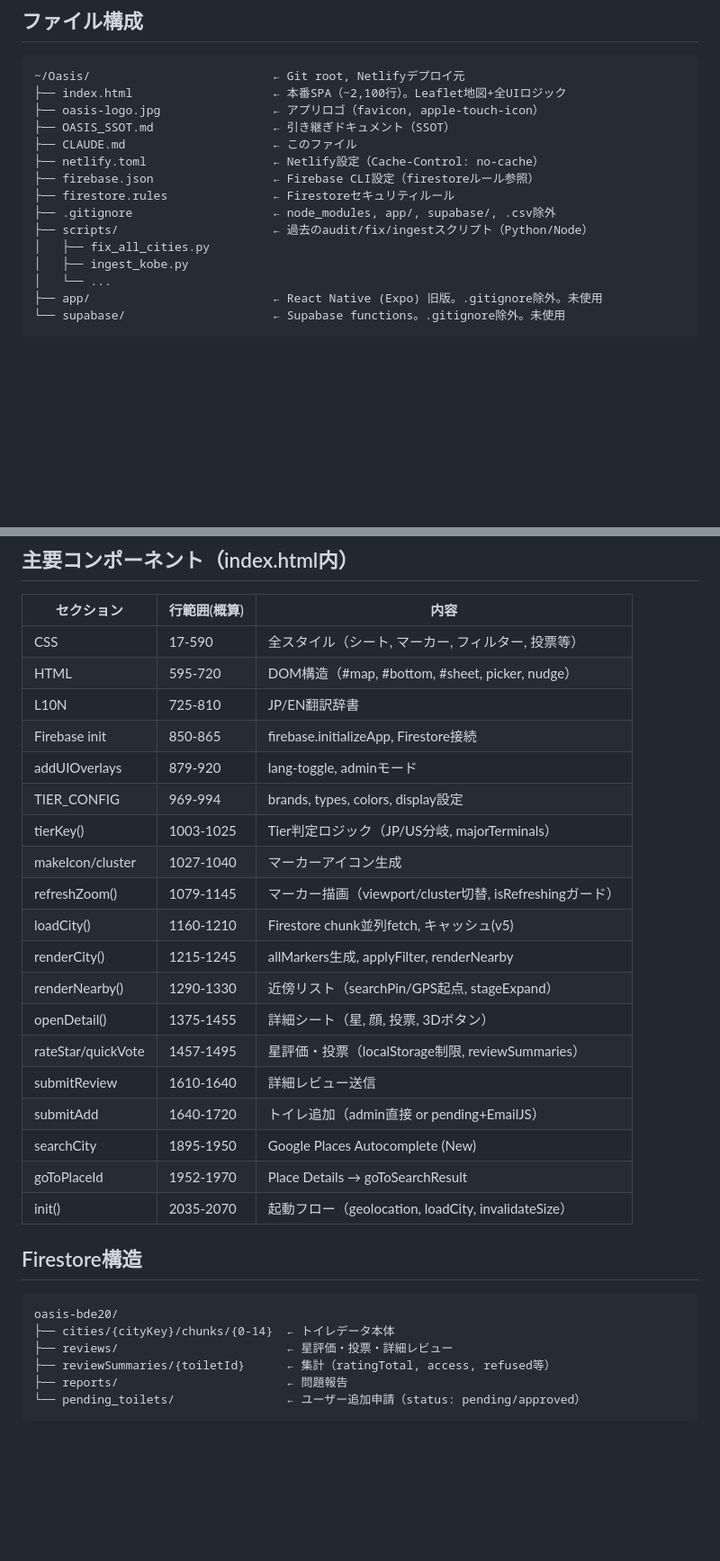
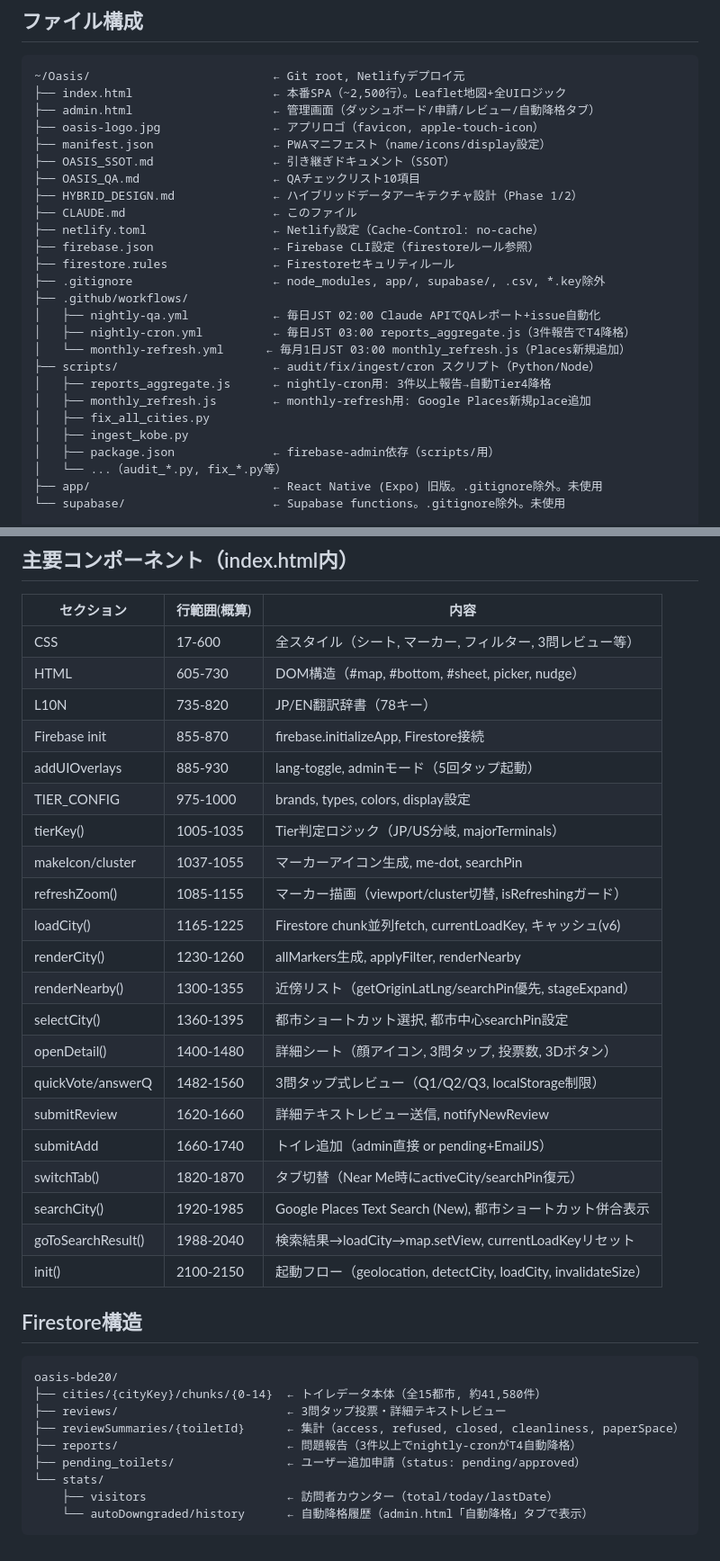
Before and after one commit to yusukesawauchi475-creator/oasis-app, a Markdown page: CLAUDE.md, 2 parts joined by grey strips. Shown at 90% size. GitHub-like rendering; blank space fills up the shorter version.

Commit message:
docs: update CLAUDE.md to reflect current project state (2026-04-26)
- File structure: add admin.html, manifest.json, OASIS_QA.md, HYBRID_DESIGN.md,
  .github/workflows/ (nightly-qa/cron/monthly-refresh), scripts/reports_aggregate.js,
  scripts/monthly_refresh.js, scripts/package.json; fix .gitignore note (*.key added)
- Component table: reflect 3-question tap review (star rating removed), currentLoadKey,
  cache v6, selectCity(), switchTab(), goToSearchResult(), getOriginLatLng(); remove
  goToPlaceId (Places Text Search replaced Place Details); update L10N to 78 keys
- Firestore structure: add stats collection (visitors + autoDowngraded/history),
  update reviews/reviewSummaries field names, add report auto-downgrade note

https://claude.ai/code/session_01WbCQ38T4y9ZWskkZcHm3nt

````diff
--- a/CLAUDE.md
+++ b/CLAUDE.md
@@ -56,18 +56,29 @@ QAは「言われなくてもやる」ことが前提。
 
 ```
 ~/Oasis/                          ← Git root, Netlifyデプロイ元
-├── index.html                    ← 本番SPA（~2,100行）。Leaflet地図+全UIロジック
+├── index.html                    ← 本番SPA（~2,500行）。Leaflet地図+全UIロジック
+├── admin.html                    ← 管理画面（ダッシュボード/申請/レビュー/自動降格タブ）
 ├── oasis-logo.jpg                ← アプリロゴ（favicon, apple-touch-icon）
+├── manifest.json                 ← PWAマニフェスト（name/icons/display設定）
 ├── OASIS_SSOT.md                 ← 引き継ぎドキュメント（SSOT）
+├── OASIS_QA.md                   ← QAチェックリスト10項目
+├── HYBRID_DESIGN.md              ← ハイブリッドデータアーキテクチャ設計（Phase 1/2）
 ├── CLAUDE.md                     ← このファイル
 ├── netlify.toml                  ← Netlify設定（Cache-Control: no-cache）
 ├── firebase.json                 ← Firebase CLI設定（firestoreルール参照）
 ├── firestore.rules               ← Firestoreセキュリティルール
-├── .gitignore                    ← node_modules, app/, supabase/, .csv除外
-├── scripts/                      ← 過去のaudit/fix/ingestスクリプト（Python/Node）
+├── .gitignore                    ← node_modules, app/, supabase/, .csv, *.key除外
+├── .github/workflows/
+│   ├── nightly-qa.yml            ← 毎日JST 02:00 Claude APIでQAレポート+issue自動化
+│   ├── nightly-cron.yml          ← 毎日JST 03:00 reports_aggregate.js（3件報告でT4降格）
+│   └── monthly-refresh.yml      ← 毎月1日JST 03:00 monthly_refresh.js（Places新規追加）
+├── scripts/                      ← audit/fix/ingest/cron スクリプト（Python/Node）
+│   ├── reports_aggregate.js      ← nightly-cron用: 3件以上報告→自動Tier4降格
+│   ├── monthly_refresh.js        ← monthly-refresh用: Google Places新規place追加
 │   ├── fix_all_cities.py
 │   ├── ingest_kobe.py
-│   └── ...
+│   ├── package.json              ← firebase-admin依存（scripts/用）
+│   └── ...（audit_*.py, fix_*.py等）
 ├── app/                          ← React Native (Expo) 旧版。.gitignore除外。未使用
 └── supabase/                     ← Supabase functions。.gitignore除外。未使用
 
@@ -91,33 +102,38 @@ QAは「言われなくてもやる」ことが前提。
 
 | セクション | 行範囲(概算) | 内容 |
 |---|---|---|
-| CSS | 17-590 | 全スタイル（シート, マーカー, フィルター, 投票等） |
-| HTML | 595-720 | DOM構造（#map, #bottom, #sheet, picker, nudge） |
-| L10N | 725-810 | JP/EN翻訳辞書 |
-| Firebase init | 850-865 | firebase.initializeApp, Firestore接続 |
-| addUIOverlays | 879-920 | lang-toggle, adminモード |
-| TIER_CONFIG | 969-994 | brands, types, colors, display設定 |
-| tierKey() | 1003-1025 | Tier判定ロジック（JP/US分岐, majorTerminals） |
-| makeIcon/cluster | 1027-1040 | マーカーアイコン生成 |
-| refreshZoom() | 1079-1145 | マーカー描画（viewport/cluster切替, isRefreshingガード） |
-| loadCity() | 1160-1210 | Firestore chunk並列fetch, キャッシュ(v5) |
-| renderCity() | 1215-1245 | allMarkers生成, applyFilter, renderNearby |
-| renderNearby() | 1290-1330 | 近傍リスト（searchPin/GPS起点, stageExpand） |
-| openDetail() | 1375-1455 | 詳細シート（星, 顔, 投票, 3Dボタン） |
-| rateStar/quickVote | 1457-1495 | 星評価・投票（localStorage制限, reviewSummaries） |
-| submitReview | 1610-1640 | 詳細レビュー送信 |
-| submitAdd | 1640-1720 | トイレ追加（admin直接 or pending+EmailJS） |
-| searchCity | 1895-1950 | Google Places Autocomplete (New) |
-| goToPlaceId | 1952-1970 | Place Details → goToSearchResult |
-| init() | 2035-2070 | 起動フロー（geolocation, loadCity, invalidateSize） |
+| CSS | 17-600 | 全スタイル（シート, マーカー, フィルター, 3問レビュー等） |
+| HTML | 605-730 | DOM構造（#map, #bottom, #sheet, picker, nudge） |
+| L10N | 735-820 | JP/EN翻訳辞書（78キー） |
+| Firebase init | 855-870 | firebase.initializeApp, Firestore接続 |
+| addUIOverlays | 885-930 | lang-toggle, adminモード（5回タップ起動） |
+| TIER_CONFIG | 975-1000 | brands, types, colors, display設定 |
+| tierKey() | 1005-1035 | Tier判定ロジック（JP/US分岐, majorTerminals） |
+| makeIcon/cluster | 1037-1055 | マーカーアイコン生成, me-dot, searchPin |
+| refreshZoom() | 1085-1155 | マーカー描画（viewport/cluster切替, isRefreshingガード） |
+| loadCity() | 1165-1225 | Firestore chunk並列fetch, currentLoadKey, キャッシュ(v6) |
+| renderCity() | 1230-1260 | allMarkers生成, applyFilter, renderNearby |
+| renderNearby() | 1300-1355 | 近傍リスト（getOriginLatLng/searchPin優先, stageExpand） |
+| selectCity() | 1360-1395 | 都市ショートカット選択, 都市中心searchPin設定 |
+| openDetail() | 1400-1480 | 詳細シート（顔アイコン, 3問タップ, 投票数, 3Dボタン） |
+| quickVote/answerQ | 1482-1560 | 3問タップ式レビュー（Q1/Q2/Q3, localStorage制限） |
+| submitReview | 1620-1660 | 詳細テキストレビュー送信, notifyNewReview |
+| submitAdd | 1660-1740 | トイレ追加（admin直接 or pending+EmailJS） |
+| switchTab() | 1820-1870 | タブ切替（Near Me時にactiveCity/searchPin復元） |
+| searchCity() | 1920-1985 | Google Places Text Search (New), 都市ショートカット併合表示 |
+| goToSearchResult() | 1988-2040 | 検索結果→loadCity→map.setView, currentLoadKeyリセット |
+| init() | 2100-2150 | 起動フロー（geolocation, detectCity, loadCity, invalidateSize） |
 
 ## Firestore構造
 
 ```
 oasis-bde20/
-├── cities/{cityKey}/chunks/{0-14}  ← トイレデータ本体
-├── reviews/                        ← 星評価・投票・詳細レビュー
-├── reviewSummaries/{toiletId}      ← 集計（ratingTotal, access, refused等）
-├── reports/                        ← 問題報告
-└── pending_toilets/                ← ユーザー追加申請（status: pending/approved）
+├── cities/{cityKey}/chunks/{0-14}  ← トイレデータ本体（全15都市, 約41,580件）
+├── reviews/                        ← 3問タップ投票・詳細テキストレビュー
+├── reviewSummaries/{toiletId}      ← 集計（access, refused, closed, cleanliness, paperSpace）
+├── reports/                        ← 問題報告（3件以上でnightly-cronがT4自動降格）
+├── pending_toilets/                ← ユーザー追加申請（status: pending/approved）
+└── stats/
+    ├── visitors                    ← 訪問者カウンター（total/today/lastDate）
+    └── autoDowngraded/history      ← 自動降格履歴（admin.html「自動降格」タブで表示）
 ```
````
